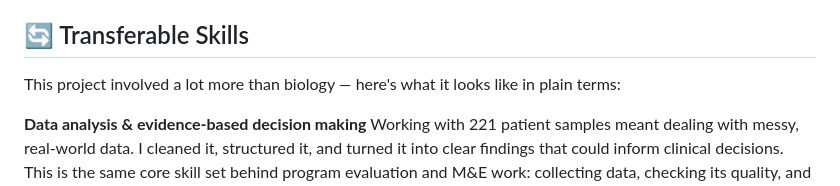
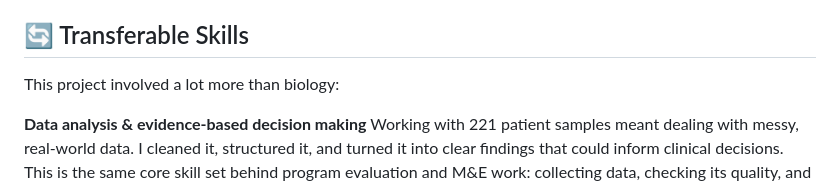
Before and after one commit to nooranabumazen/msc-thesis-analysis, a Markdown page: README.md, the part around the change. Drawn GitHub-style.

Commit message:
Clarify project description in README
Updated wording for clarity in the Transferable Skills section.

```diff
--- a/README.md
+++ b/README.md
@@ -31,7 +31,7 @@ This repository contains the R code and analysis for investigating pathogen dete
 
 ## 🔄 Transferable Skills
 
-This project involved a lot more than biology — here's what it looks like in plain terms:
+This project involved a lot more than biology:
 
 **Data analysis & evidence-based decision making**
 Working with 221 patient samples meant dealing with messy, real-world data. I cleaned it, structured it, and turned it into clear findings that could inform clinical decisions. This is the same core skill set behind program evaluation and M&E work: collecting data, checking its quality, and drawing defensible conclusions.
```
